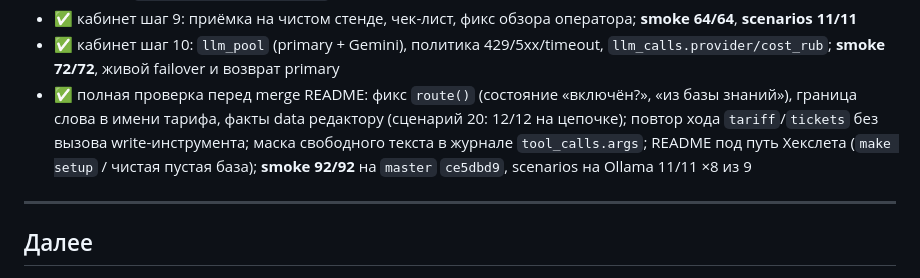
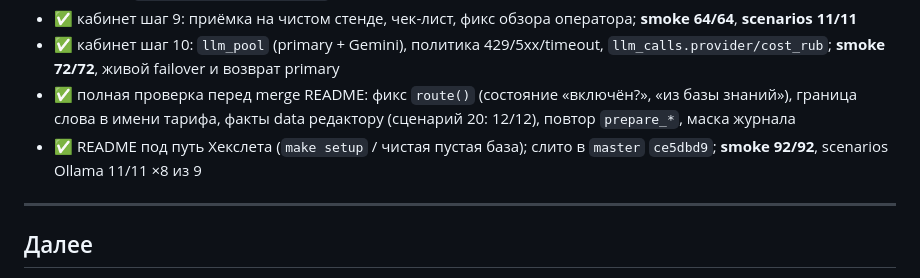
Before and after one commit to Space108/llm-developer-project-445, a Markdown page: docs/ROADMAP.md, the part around the change. GitHub-like rendering.

```diff
--- a/docs/ROADMAP.md
+++ b/docs/ROADMAP.md
@@ -69,7 +69,8 @@
 - ✅ свой CI `.github/workflows/ci.yml` (smoke G=7; hexlet-check не трогали)
 - ✅ кабинет шаг 9: приёмка на чистом стенде, чек-лист, фикс обзора оператора; **smoke 64/64**, **scenarios 11/11**
 - ✅ кабинет шаг 10: `llm_pool` (primary + Gemini), политика 429/5xx/timeout, `llm_calls.provider/cost_rub`; **smoke 72/72**, живой failover и возврат primary
-- ✅ полная проверка перед merge README: фикс `route()` (состояние «включён?», «из базы знаний»), граница слова в имени тарифа, факты data редактору (сценарий 20: 12/12 на цепочке); повтор хода `tariff`/`tickets` без вызова write-инструмента; маска свободного текста в журнале `tool_calls.args`; README под путь Хекслета (`make setup` / чистая пустая база); **smoke 92/92** на `master` `ce5dbd9`, scenarios на Ollama 11/11 ×8 из 9
+- ✅ полная проверка перед merge README: фикс `route()` (состояние «включён?», «из базы знаний»), граница слова в имени тарифа, факты data редактору (сценарий 20: 12/12), повтор `prepare_*`, маска журнала
+- ✅ README под путь Хекслета (`make setup` / чистая пустая база); слито в `master` `ce5dbd9`; **smoke 92/92**, scenarios Ollama 11/11 ×8 из 9
 
 ---
 
```
Also changed, not shown: docs/STATUS.md (+2 -1 lines).
